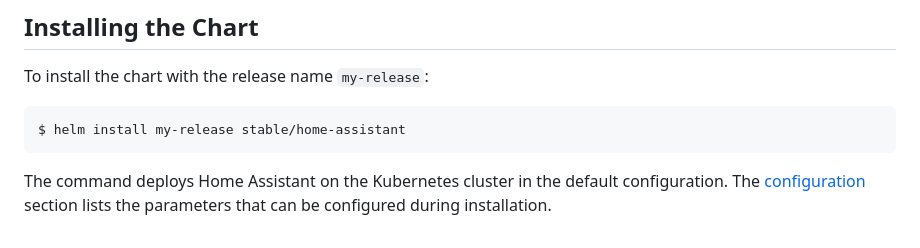
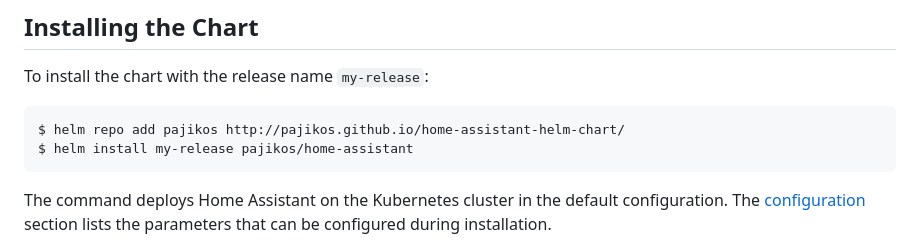
Before and after one commit to pajikos/home-assistant-helm-chart, a Markdown page: README.md, the part around the change. Drawn GitHub-style.

Commit message:
docs(README.md): update installation instructions to use pajikos/home-assistant chart from pajikos helm repository

````diff
--- a/README.md
+++ b/README.md
@@ -17,7 +17,8 @@ This chart bootstraps a [Home Assistant](https://home-assistant.io) deployment o
 To install the chart with the release name `my-release`:
 
 ```console
-$ helm install my-release stable/home-assistant
+$ helm repo add pajikos http://pajikos.github.io/home-assistant-helm-chart/
+$ helm install my-release pajikos/home-assistant
 ```
 
 The command deploys Home Assistant on the Kubernetes cluster in the default configuration. The [configuration](#configuration) section lists the parameters that can be configured during installation.
````
